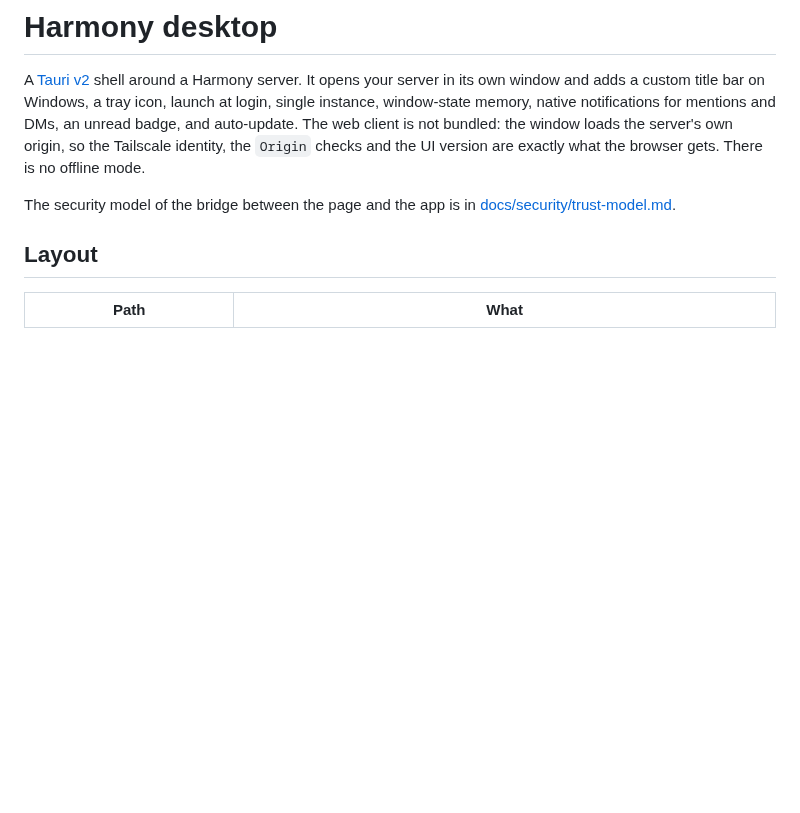
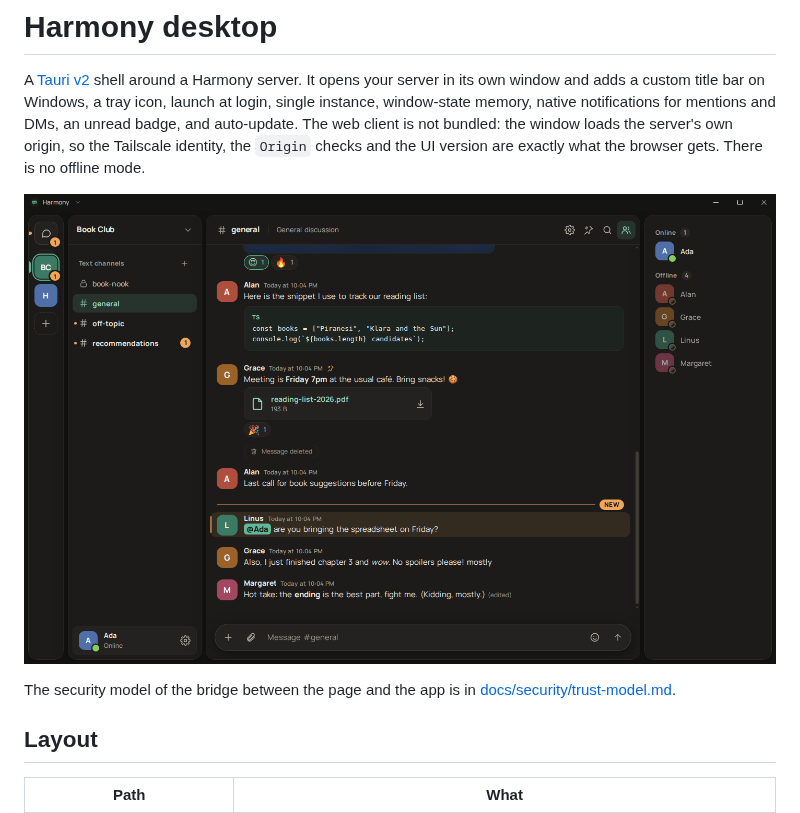
Before and after one commit to Syed04Wajeeh/harmony-chat, a Markdown page: apps/desktop/README.md, the part around the change. Drawn GitHub-style; pictures changed too: docs/screenshots/desktop-app-titlebar-dark.png (added); blank space fills up the shorter version.

```diff
--- a/apps/desktop/README.md
+++ b/apps/desktop/README.md
@@ -1,6 +1,8 @@
 # Harmony desktop
 
 A [Tauri v2](https://v2.tauri.app) shell around a Harmony server. It opens your server in its own window and adds a custom title bar on Windows, a tray icon, launch at login, single instance, window-state memory, native notifications for mentions and DMs, an unread badge, and auto-update. The web client is not bundled: the window loads the server's own origin, so the Tailscale identity, the `Origin` checks and the UI version are exactly what the browser gets. There is no offline mode.
+
+![Harmony on Windows with the themed title bar (simulated bridge in a browser)](../../docs/screenshots/desktop-app-titlebar-dark.png)
 
 The security model of the bridge between the page and the app is in [docs/security/trust-model.md](../../docs/security/trust-model.md#desktop-app).
 
```
Also changed, not shown: docs/screenshots/desktop-app-titlebar-close-hover.png (added), docs/screenshots/desktop-app-titlebar-paper.png (added), docs/screenshots/desktop-app-titlebar-rose.png (added), docs/screenshots/desktop-app-titlebar-settings-scrolled.png (added), docs/screenshots/desktop-app-titlebar-settings.png (added), 2 other files.
